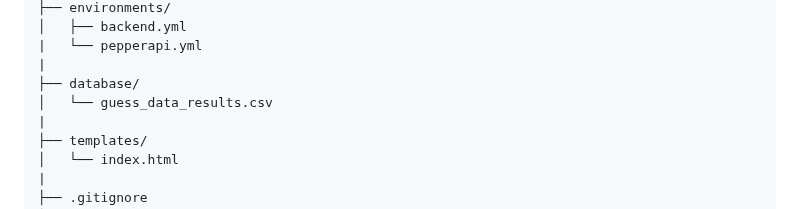
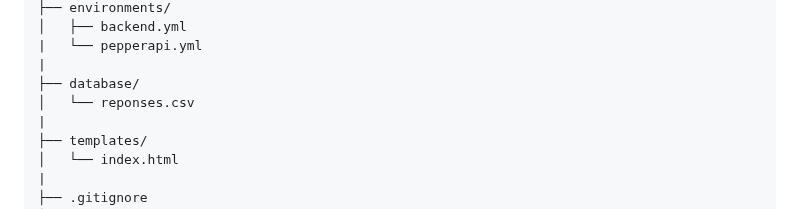
Before and after one commit to tr0fin0/ensta_CSC_5RO11_TA_project, a Markdown page: README.md, the part around the change. Rendered like a GitHub page.

Commit message:
[~] 5RO11_project update response.csv file

```diff
--- a/README.md
+++ b/README.md
@@ -29,7 +29,7 @@ The project wants to create an interactive guessing game with [Pepper Robot](htt
 |   └── pepperapi.yml
 |
 ├── database/
-│   └── guess_data_results.csv
+│   └── reponses.csv
 |
 ├── templates/
 │   └── index.html
```
